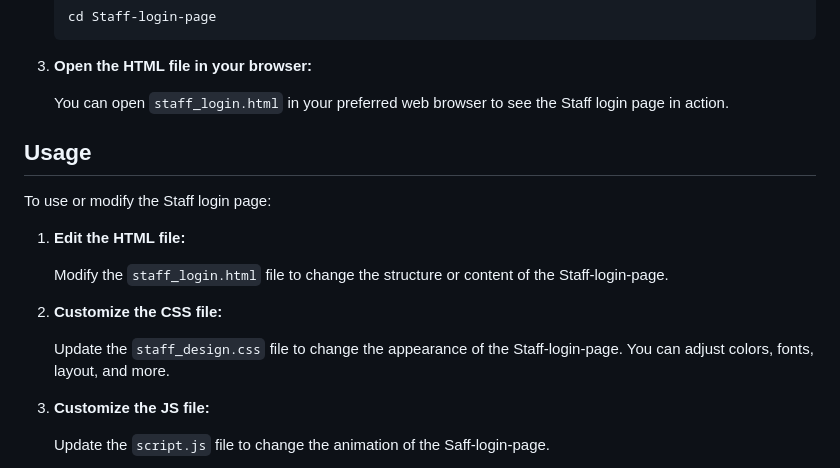
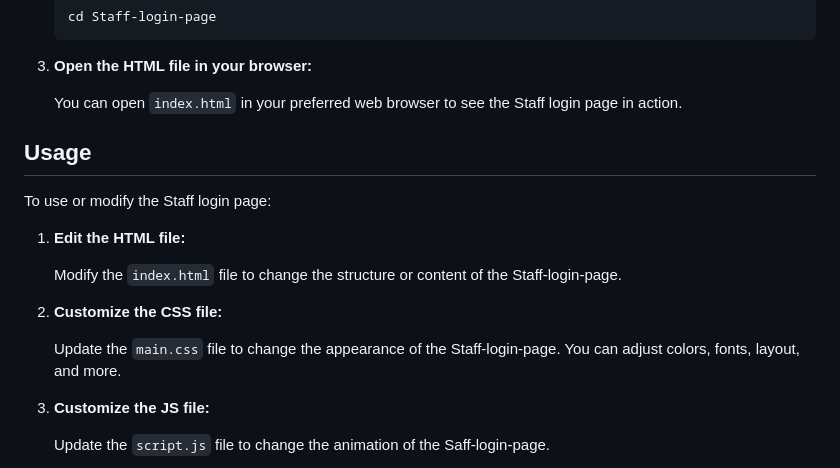
Before and after one commit to akasshpm/Staff-login-page, a Markdown page: README.md, the part around the change. GitHub-like rendering.

```diff
--- a/README.md
+++ b/README.md
@@ -61,7 +61,7 @@ To get started with this project locally, follow these steps:
 
 3. **Open the HTML file in your browser:**
 
-   You can open `staff_login.html` in your preferred web browser to see the Staff login page in action.
+   You can open `index.html` in your preferred web browser to see the Staff login page in action.
 
 ## Usage
 
@@ -69,11 +69,11 @@ To use or modify the Staff login page:
 
 1. **Edit the HTML file:**
 
-   Modify the `staff_login.html` file to change the structure or content of the Staff-login-page.
+   Modify the `index.html` file to change the structure or content of the Staff-login-page.
 
 2. **Customize the CSS file:**
 
-   Update the `staff_design.css` file to change the appearance of the Staff-login-page. You can adjust colors, fonts, layout, and more.
+   Update the `main.css` file to change the appearance of the Staff-login-page. You can adjust colors, fonts, layout, and more.
 
 3. **Customize the JS file:**
 
```
